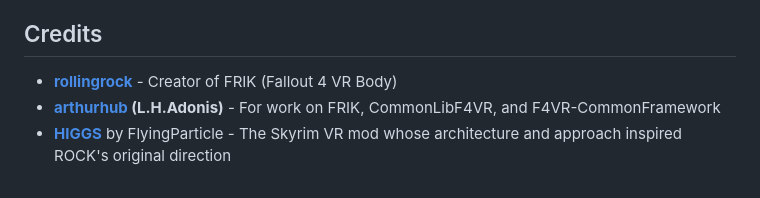
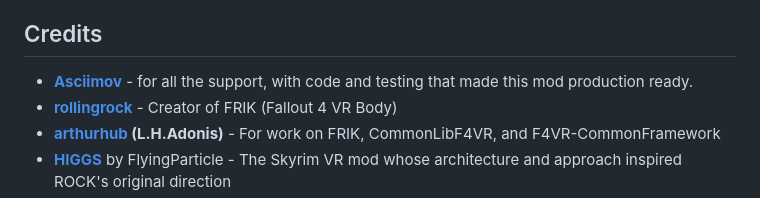
Before and after one commit to brunocatani/ROCK, a Markdown page: README.md, the part around the change. GitHub-like rendering.

```diff
--- a/README.md
+++ b/README.md
@@ -94,6 +94,7 @@ Start with `SDK/ROCK/docs/PublicApi.md` and `SDK/ROCK/examples/MinimalProviderCo
 
 ## Credits
 
+- **[Asciimov](https://github.com/1001Bits)** - for all the support, with code and testing that made this mod production ready.
 - **[rollingrock](https://github.com/rollingrock)** - Creator of FRIK (Fallout 4 VR Body)
 - **[arthurhub](https://github.com/ArthurHub) (L.H.Adonis)** - For work on FRIK, CommonLibF4VR, and F4VR-CommonFramework
 - **[HIGGS](https://www.nexusmods.com/skyrimspecialedition/mods/43930)** by FlyingParticle - The Skyrim VR mod whose architecture and approach inspired ROCK's original direction
```
